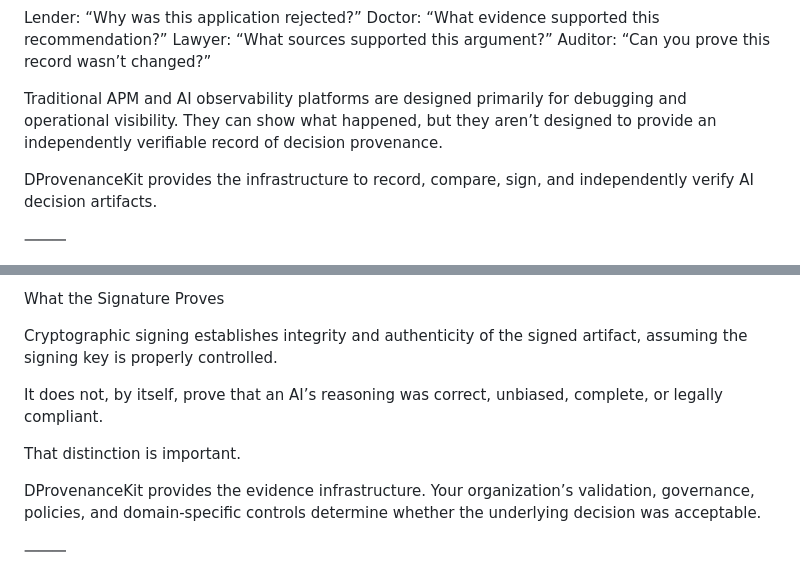
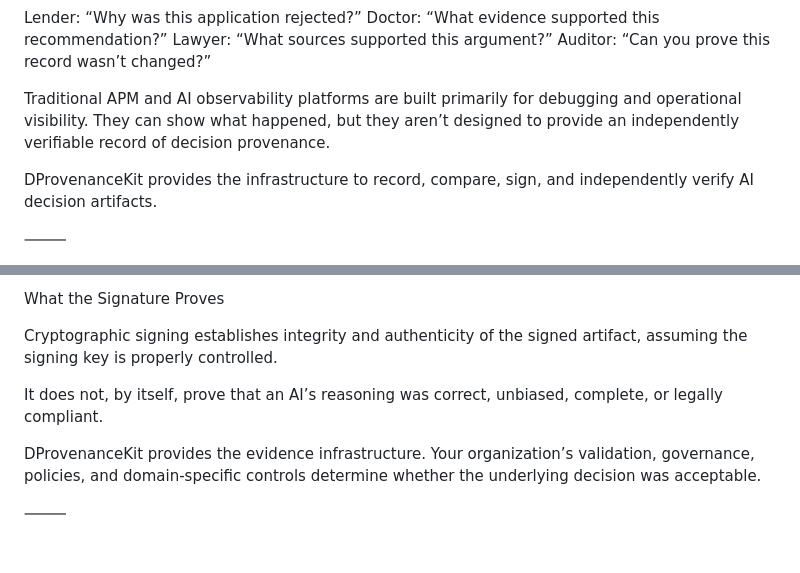
Before and after one commit to Therealdk8890/DProvenanceKit, a Markdown page: README.md, 2 parts joined by grey strips. Drawn GitHub-style; blank space fills up the shorter version.

Commit message:
Update README for improved clarity and consistency
Revised wording for clarity and conciseness in various sections.

```diff
--- a/README.md
+++ b/README.md
@@ -15,7 +15,7 @@ Doctor: “What evidence supported this recommendation?”
 Lawyer: “What sources supported this argument?”
 Auditor: “Can you prove this record wasn’t changed?”
 
-Traditional APM and AI observability platforms are designed primarily for debugging and operational visibility. They can show what happened, but they aren’t designed to provide an independently verifiable record of decision provenance.
+Traditional APM and AI observability platforms are built primarily for debugging and operational visibility. They can show what happened, but they aren’t designed to provide an independently verifiable record of decision provenance.
 
 DProvenanceKit provides the infrastructure to record, compare, sign, and independently verify AI decision artifacts.
 
@@ -84,8 +84,6 @@ Cryptographic signing establishes integrity and authenticity of the signed artif
 
 It does not, by itself, prove that an AI’s reasoning was correct, unbiased, complete, or legally compliant.
 
-That distinction is important.
-
 DProvenanceKit provides the evidence infrastructure. Your organization’s validation, governance, policies, and domain-specific controls determine whether the underlying decision was acceptable.
 
 ⸻
```
Also changed, not shown: other parts of README.md (+2 -7 lines).
